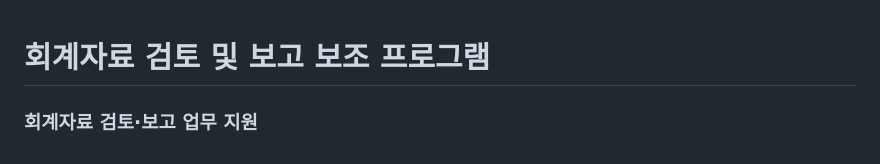
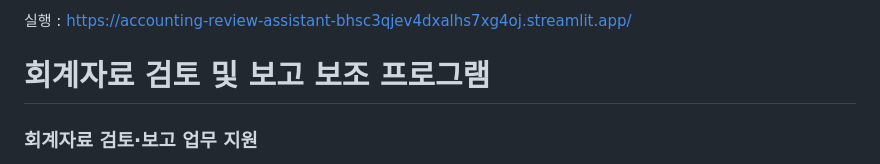
Before and after one commit to jjiwooking/Accounting-Review-Assistant, a Markdown page: README.md, the part around the change. Rendered like a GitHub page.

```diff
--- a/README.md
+++ b/README.md
@@ -1,3 +1,5 @@
+실행 : https://accounting-review-assistant-bhsc3qjev4dxalhs7xg4oj.streamlit.app/
+
 # 회계자료 검토 및 보고 보조 프로그램
 ### 회계자료 검토·보고 업무 지원
 
```
